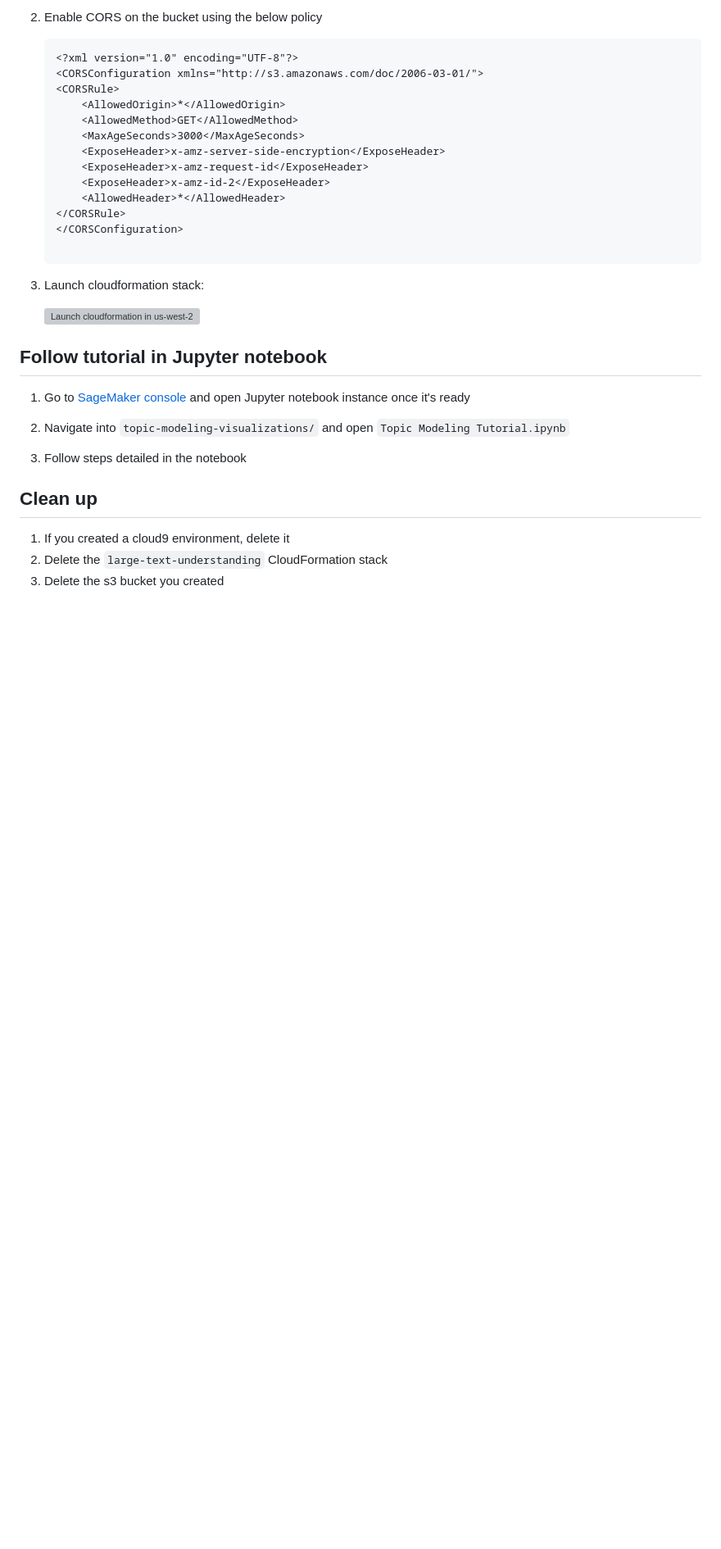
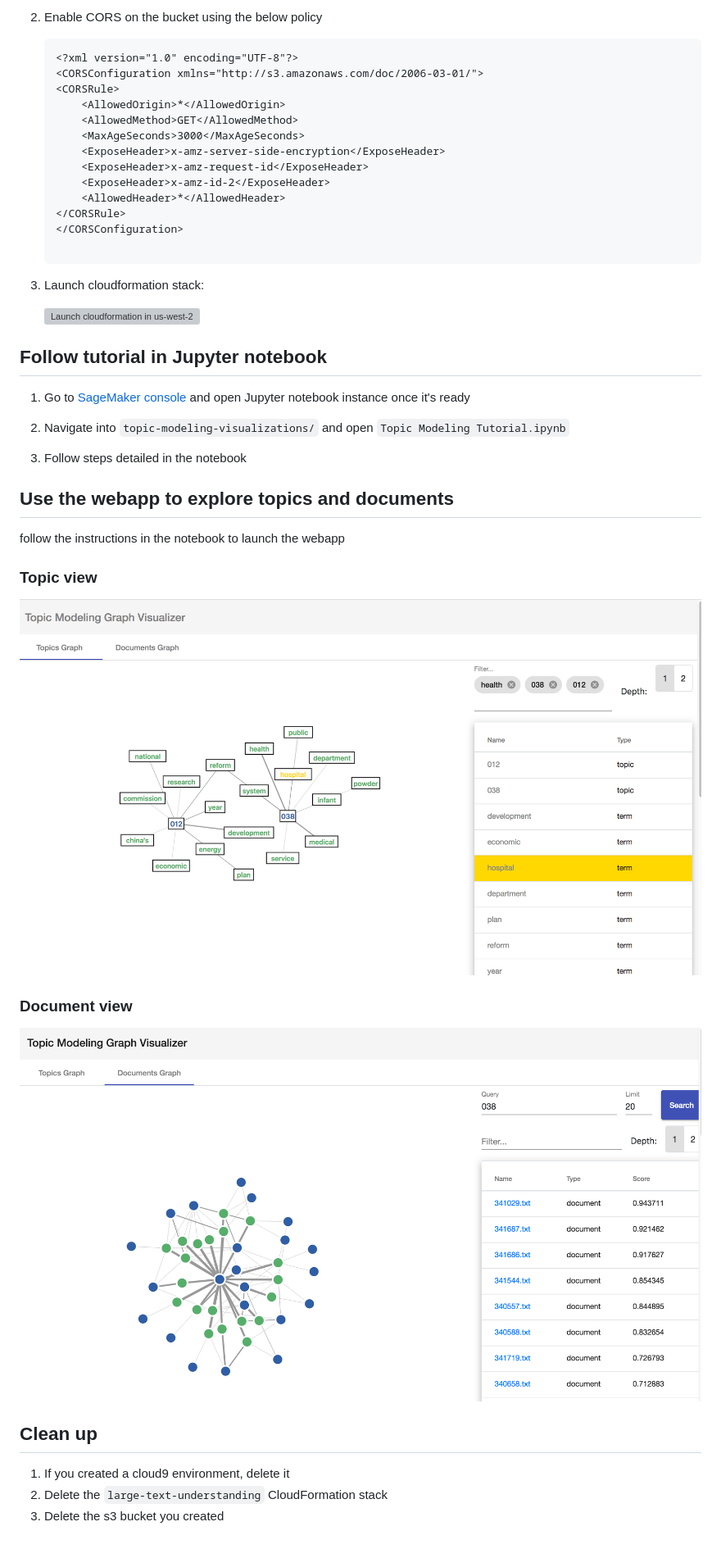
Before and after one commit to angelarw/topic-modeling-visualizations, a Markdown page: README.md, the part around the change. Shown: that part at 82% size. GitHub-like rendering; pictures changed too: images/doc-example-graph.png (added), images/topic-example.png (added); blank space fills up the shorter version; grey boxes are pictures that could not be loaded.

Commit message:
add screenshots for webapp

```diff
--- a/README.md
+++ b/README.md
@@ -37,6 +37,15 @@
 
 1. Follow steps detailed in the notebook
 
+## Use the webapp to explore topics and documents
+
+follow the instructions in the notebook to launch the webapp
+
+### Topic view
+![](images/topic-example.png)
+
+### Document view
+![](images/doc-example-graph.png)
 
 
 ## Clean up
```
